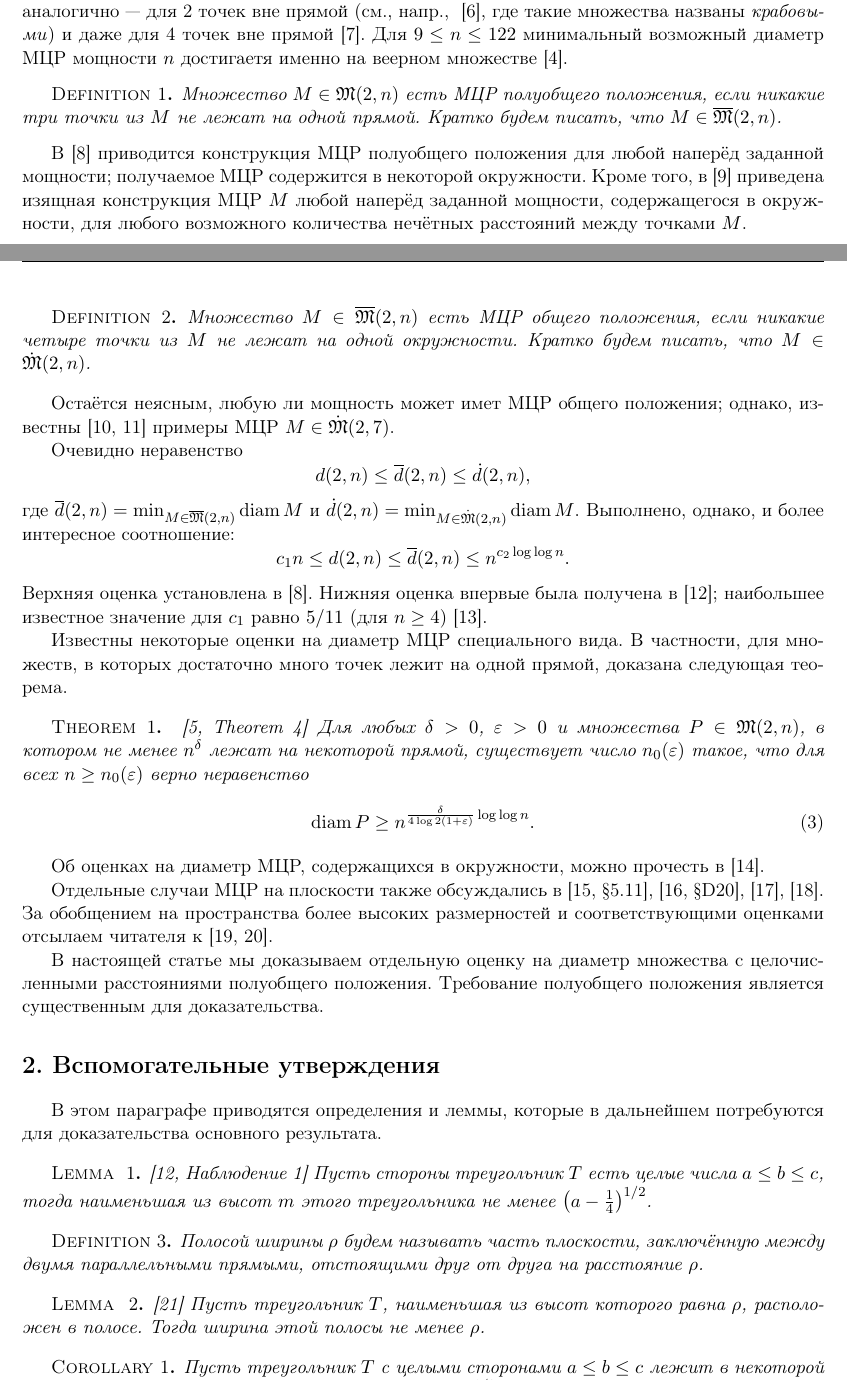
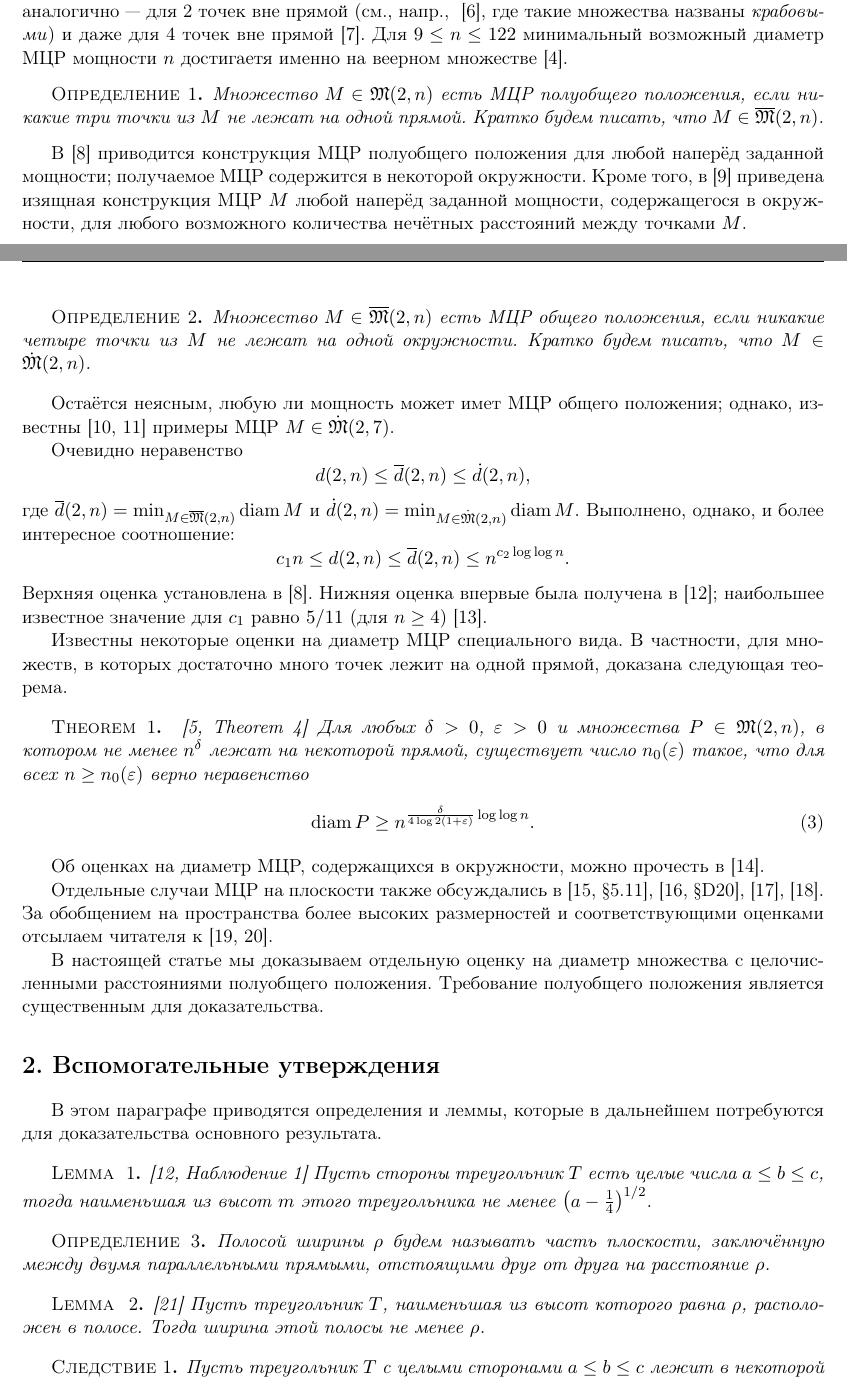
Before and after one commit to nickkolok/sct-statya, a LaTeX document (semi-general-suplinear-bound/CHEBSB_Avdeev_rus.tex): two parts of pages 2 and 3 of 8, joined at a grey line, cut so that both start at the same text. Compiled offline with pdfLaTeX.

Commit message:
[CHEB] Translate the captions of Remarks, Definitions and Corollaries

```diff
--- a/semi-general-suplinear-bound/CHEBSB_Avdeev_rus.tex
+++ b/semi-general-suplinear-bound/CHEBSB_Avdeev_rus.tex
@@ -181,11 +167,11 @@ $\mathfrak{M}(2,n)$ (придерживаясь обозначений~\cite{our
 Для $9\leq n\leq 122$ минимальный возможный диаметр МЦР мощности $n$ достигаетя именно на веерном множестве~\cite{kurz2008bounds}.
 
 
-\begin{Definition}
+\begin{definition}
 	Множество $M\in\mathfrak{M}(2,n)$ есть МЦР \textit{полуобщего положения},
 	если никакие три точки из $M$ не лежат на одной прямой.
 	Кратко будем писать, что $M\in \overline{\mathfrak{M}}(2,n)$.
-\end{Definition}
+\end{definition}
 
 В~\cite{harborth1993upper} приводится конструкция МЦР полуобщего положения для любой наперёд заданной мощности;
 получаемое МЦР содержится в некоторой окружности.
@@ -193,11 +179,11 @@ $\mathfrak{M}(2,n)$ (придерживаясь обозначений~\cite{our
 содержащегося в окружности,
 для любого возможного количества нечётных расстояний между точками $M$.
 
-\begin{Definition}
+\begin{definition}
 	Множество $M\in\overline{\mathfrak{M}}(2,n)$ есть МЦР \textit{общего положения},
 	если никакие четыре точки из $M$ не лежат на одной окружности.
 	Кратко будем писать, что $M\in \dot{\mathfrak{M}}(2,n)$.
-\end{Definition}
+\end{definition}
 
 Остаётся неясным, любую ли мощность может имет МЦР общего положения;
 однако, известны~\cite{kreisel2008heptagon,kurz2013constructing} примеры МЦР $M\in \dot{\mathfrak{M}}(2,7)$.
@@ -261,11 +247,11 @@ $.
 	тогда наименьшая из высот $m$ этого треугольника не менее $\left(a - \frac{1}{4}\right)^{1/2}$.
 \end{lemma}
 
-\begin{Definition}
+\begin{definition}
 	Полосой ширины $\rho$ будем называть часть плоскости,
 	заключённую между двумя параллельными прямыми,
 	отстоящими друг от друга на расстояние $\rho$.
-\end{Definition}
+\end{definition}
 
 \begin{lemma}
 	\cite{smurov1998stripcoverings}
```
Also changed, not shown: semi-general-suplinear-bound/CHEBSB_Avdeev_rus.tex (30 more changed lines).
